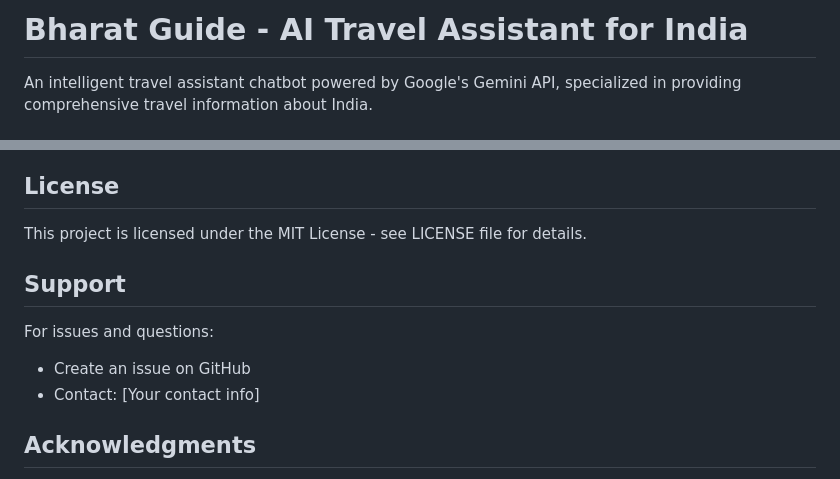
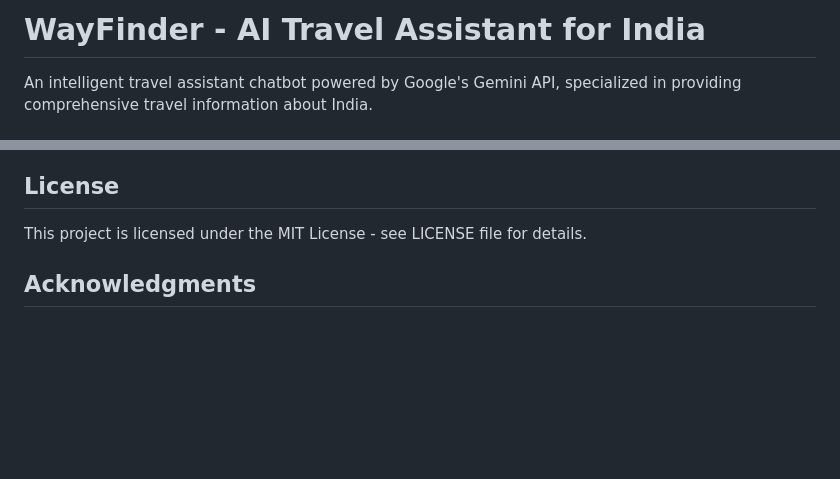
Before and after one commit to Siva-Pavan02/Travel-Assistant-ai, a Markdown page: README.md, 2 parts joined by grey strips. GitHub-like rendering; blank space fills up the shorter version.

Commit message:
Rename project to WayFinder
Updated project name from 'Bharat Guide' to 'WayFinder'.

```diff
--- a/README.md
+++ b/README.md
@@ -1,4 +1,4 @@
-# Bharat Guide - AI Travel Assistant for India
+# WayFinder - AI Travel Assistant for India
 
 An intelligent travel assistant chatbot powered by Google's Gemini API, specialized in providing comprehensive travel information about India.
 
@@ -190,11 +190,6 @@ gunicorn -w 4 -b 0.0.0.0:5000 app:app
 
 This project is licensed under the MIT License - see LICENSE file for details.
 
-## Support
-
-For issues and questions:
-- Create an issue on GitHub
-- Contact: [Your contact info]
 
 ## Acknowledgments
 
```
